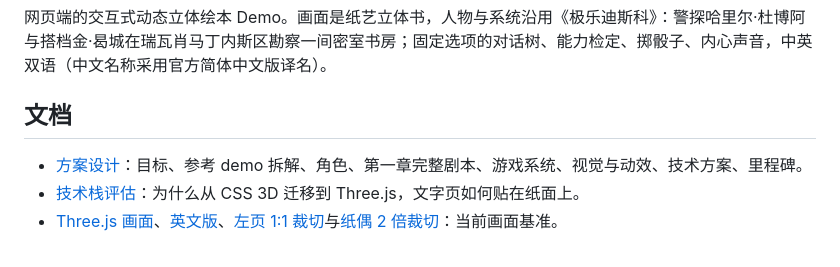
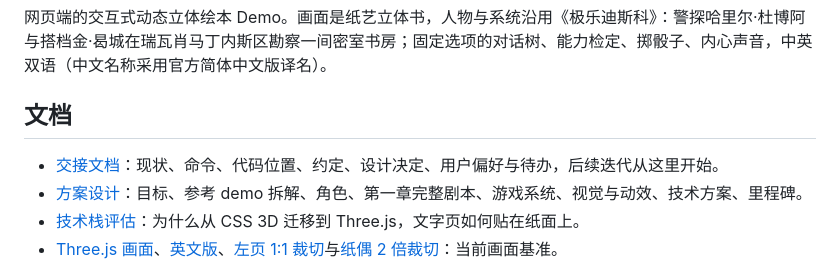
Before and after one commit to deadblue22/agent-elysium, a Markdown page: README.md, the part around the change. GitHub-like rendering.

Commit message:
docs: add a handoff document for later iterations
Co-Authored-By: Claude Opus 5.5 <noreply@anthropic.com>
Claude-Session: https://claude.ai/code/session_01AqXAzVB37tSQqERCZi9S1c

```diff
--- a/README.md
+++ b/README.md
@@ -4,6 +4,7 @@
 
 ## 文档
 
+- [交接文档](docs/handoff.md)：现状、命令、代码位置、约定、设计决定、用户偏好与待办，后续迭代从这里开始。
 - [方案设计](docs/design.md)：目标、参考 demo 拆解、角色、第一章完整剧本、游戏系统、视觉与动效、技术方案、里程碑。
 - [技术栈评估](docs/tech-eval.md)：为什么从 CSS 3D 迁移到 Three.js，文字页如何贴在纸面上。
 - [Three.js 画面](docs/style-board-three.png)、[英文版](docs/style-board-three-en.png)、[左页 1:1 裁切](docs/style-board-three-text.png)与[纸偶 2 倍裁切](docs/style-board-three-puppets.png)：当前画面基准。
```
Also changed, not shown: docs/handoff.md (added, +132 -0 lines).
